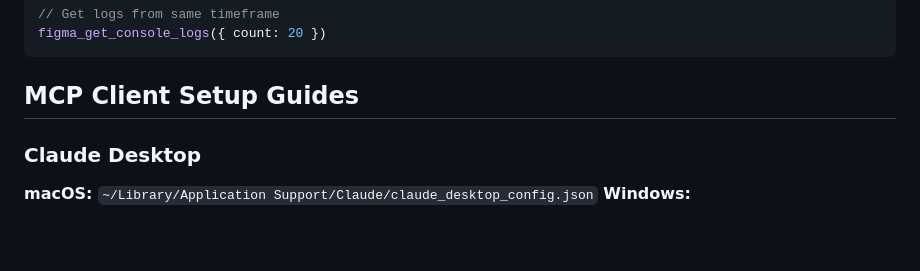
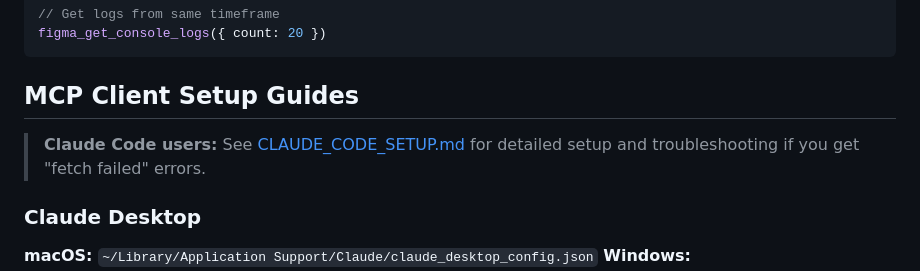
Before and after one commit to southleft/figma-console-mcp, a Markdown page: README.md, the part around the change. GitHub-like rendering; blank space fills up the shorter version.

````diff
--- a/README.md
+++ b/README.md
@@ -223,6 +223,8 @@ figma_get_console_logs({ count: 20 })
 ```
 
 ## MCP Client Setup Guides
+
+> **Claude Code users:** See [CLAUDE_CODE_SETUP.md](CLAUDE_CODE_SETUP.md) for detailed setup and troubleshooting if you get "fetch failed" errors.
 
 ### Claude Desktop
 
````
Also changed, not shown: CLAUDE_CODE_SETUP.md (added, +294 -0 lines).
